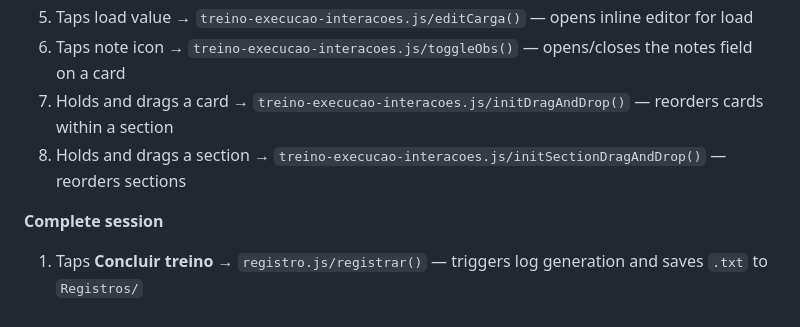
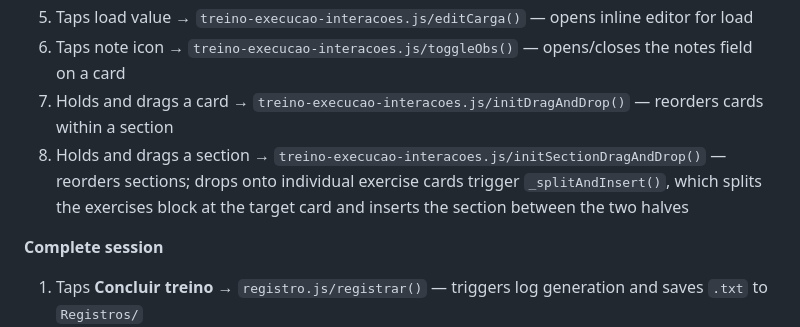
Before and after one commit to leonardo3108/wo, a Markdown page: README.md, the part around the change. GitHub-like rendering.

Commit message:
docs: update feature map for free section drag
initSectionDragAndDrop() now accepts drops onto individual exercise
cards via _splitAndInsert() — document the new behavior.

Co-Authored-By: Claude Sonnet 4.6 <noreply@anthropic.com>

```diff
--- a/README.md
+++ b/README.md
@@ -163,7 +163,7 @@ No server, no framework, no build step. The web app is plain HTML + vanilla JS s
 5. Taps load value → `treino-execucao-interacoes.js/editCarga()` — opens inline editor for load
 6. Taps note icon → `treino-execucao-interacoes.js/toggleObs()` — opens/closes the notes field on a card
 7. Holds and drags a card → `treino-execucao-interacoes.js/initDragAndDrop()` — reorders cards within a section
-8. Holds and drags a section → `treino-execucao-interacoes.js/initSectionDragAndDrop()` — reorders sections
+8. Holds and drags a section → `treino-execucao-interacoes.js/initSectionDragAndDrop()` — reorders sections; drops onto individual exercise cards trigger `_splitAndInsert()`, which splits the exercises block at the target card and inserts the section between the two halves
 
 **Complete session**
 1. Taps **Concluir treino** → `registro.js/registrar()` — triggers log generation and saves `.txt` to `Registros/`
```
